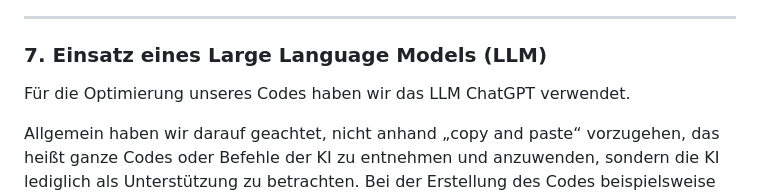
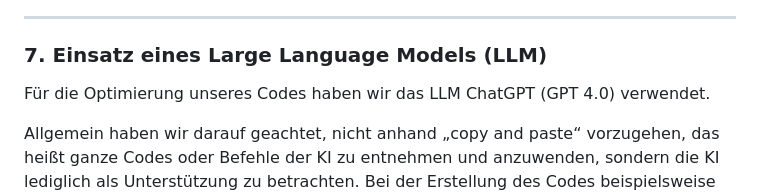
Before and after one commit to jthedens/modsoft, a Markdown page: README.md, the part around the change. GitHub-like rendering.

```diff
--- a/README.md
+++ b/README.md
@@ -883,7 +883,7 @@ Unsere CI-Pipeline wurde mit GitHub Actions eingerichtet, um eine kontinuierlich
 
 ---
 ### **7. Einsatz eines Large Language Models (LLM)**
-Für die Optimierung unseres Codes haben wir das LLM ChatGPT verwendet.
+Für die Optimierung unseres Codes haben wir das LLM ChatGPT (GPT 4.0) verwendet.
 
 Allgemein haben wir darauf geachtet, nicht anhand „copy and paste“ vorzugehen, das heißt ganze Codes oder Befehle der KI zu entnehmen und anzuwenden, sondern die KI lediglich als Unterstützung zu betrachten. Bei der Erstellung des Codes beispielsweise haben wir stets nach Methoden und Syntax gefragt. Diese wendeten wir dann anhand von Beispielen eigenhändig an.
 
```
